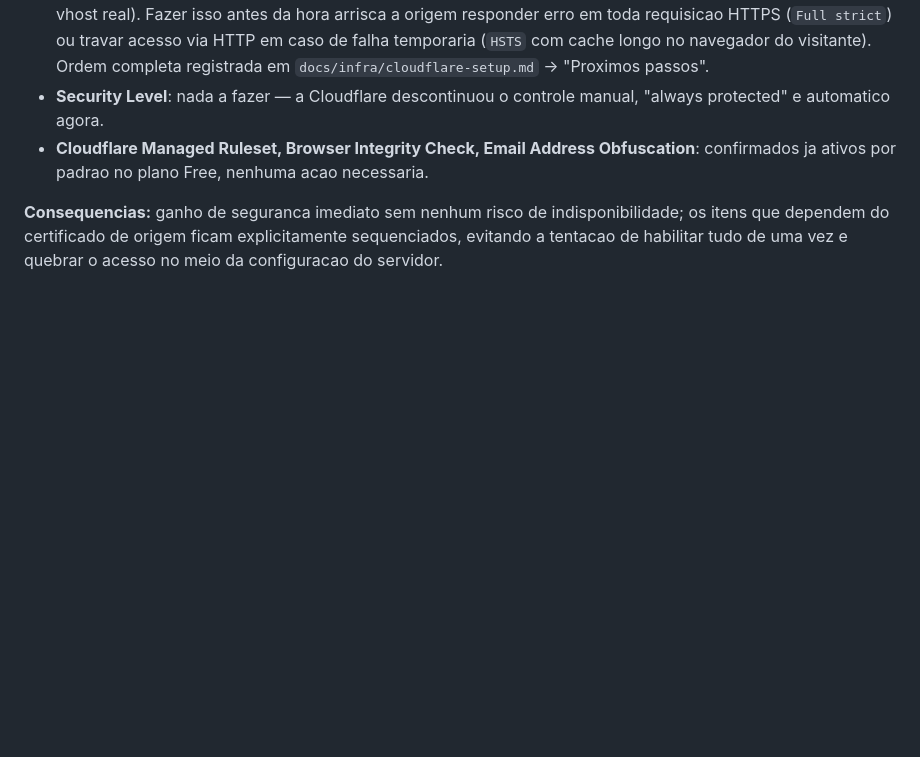
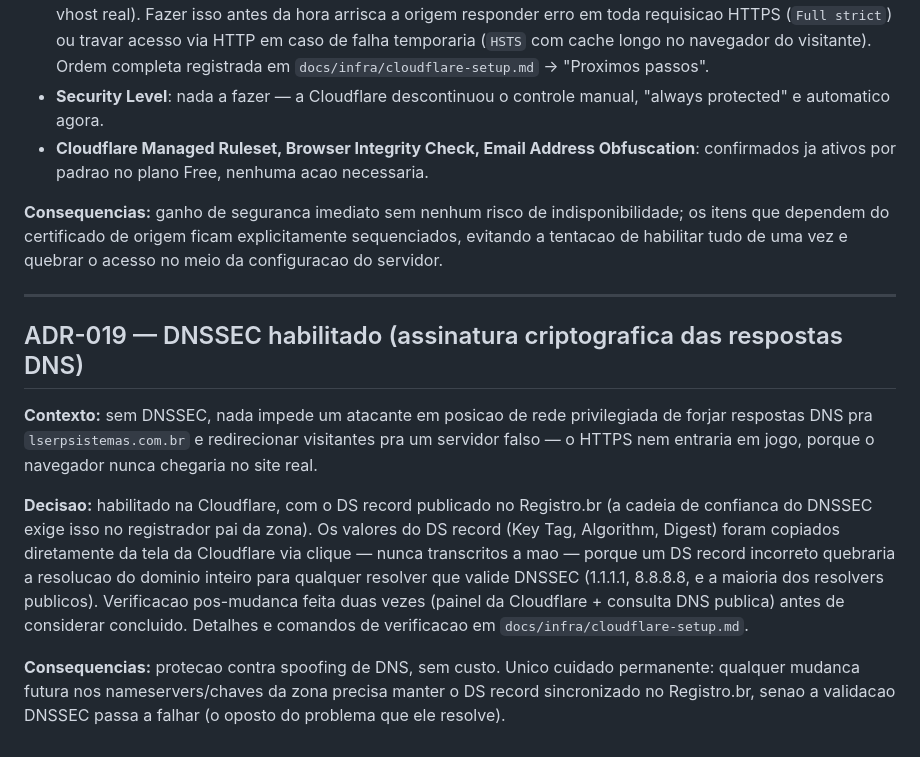
Before and after one commit to lscussel-uncisal/projeto-uncisal, a Markdown page: docs/architecture/decisions.md, the part around the change. GitHub-like rendering; blank space fills up the shorter version.

```diff
--- a/docs/architecture/decisions.md
+++ b/docs/architecture/decisions.md
@@ -367,3 +367,23 @@ tambem as configuracoes de seguranca do plano Free da Cloudflare.
 **Consequencias:** ganho de seguranca imediato sem nenhum risco de indisponibilidade; os itens que
 dependem do certificado de origem ficam explicitamente sequenciados, evitando a tentacao de
 habilitar tudo de uma vez e quebrar o acesso no meio da configuracao do servidor.
+
+---
+
+## ADR-019 — DNSSEC habilitado (assinatura criptografica das respostas DNS)
+
+**Contexto:** sem DNSSEC, nada impede um atacante em posicao de rede privilegiada de forjar
+respostas DNS pra `lserpsistemas.com.br` e redirecionar visitantes pra um servidor falso — o
+HTTPS nem entraria em jogo, porque o navegador nunca chegaria no site real.
+
+**Decisao:** habilitado na Cloudflare, com o DS record publicado no Registro.br (a cadeia de
+confianca do DNSSEC exige isso no registrador pai da zona). Os valores do DS record (Key Tag,
+Algorithm, Digest) foram copiados diretamente da tela da Cloudflare via clique — nunca
+transcritos a mao — porque um DS record incorreto quebraria a resolucao do dominio inteiro para
+qualquer resolver que valide DNSSEC (1.1.1.1, 8.8.8.8, e a maioria dos resolvers publicos).
+Verificacao pos-mudanca feita duas vezes (painel da Cloudflare + consulta DNS publica) antes de
+considerar concluido. Detalhes e comandos de verificacao em `docs/infra/cloudflare-setup.md`.
+
+**Consequencias:** protecao contra spoofing de DNS, sem custo. Unico cuidado permanente: qualquer
+mudanca futura nos nameservers/chaves da zona precisa manter o DS record sincronizado no
+Registro.br, senao a validacao DNSSEC passa a falhar (o oposto do problema que ele resolve).
```
Also changed, not shown: docs/infra/cloudflare-setup.md (+35 -0 lines).
